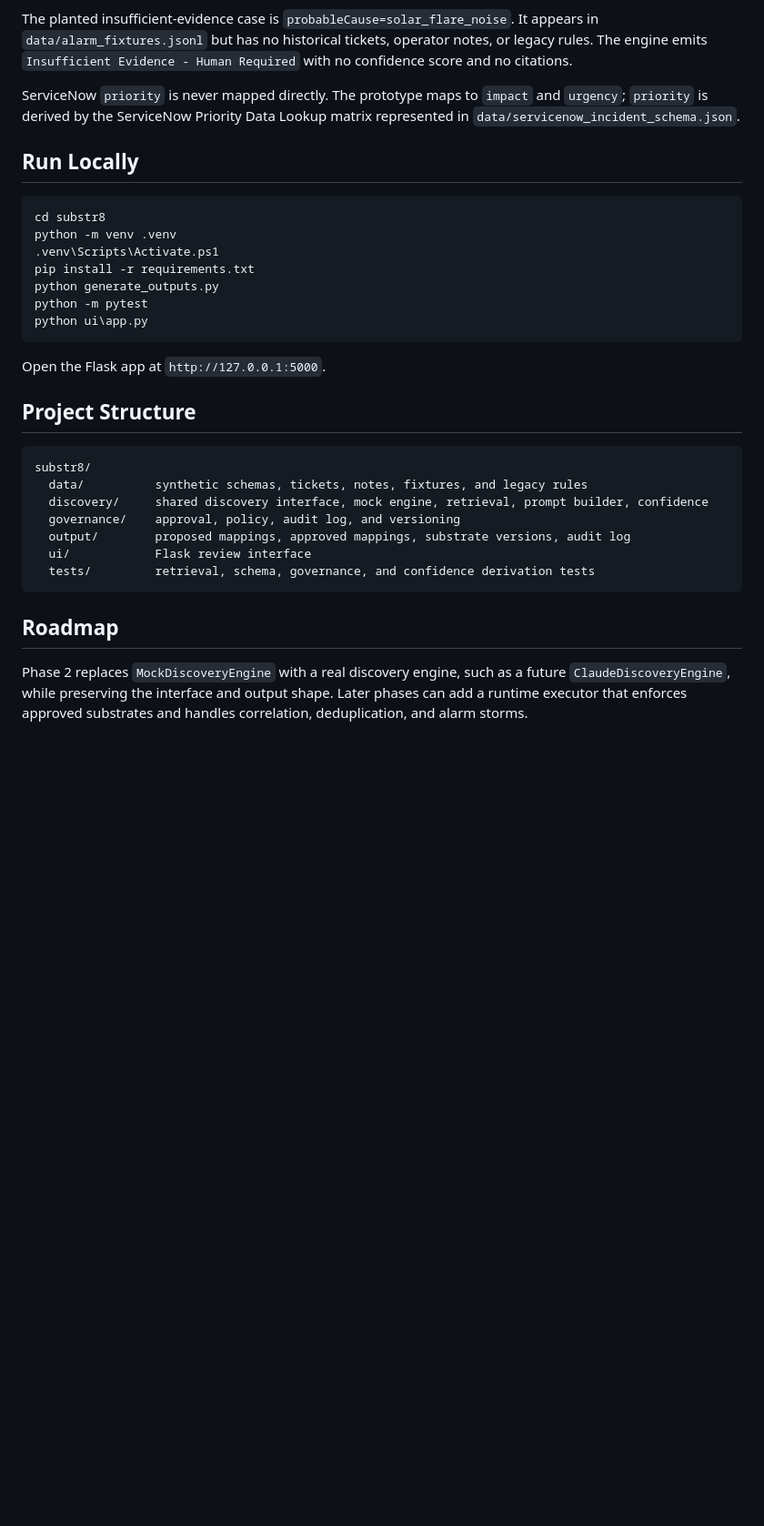
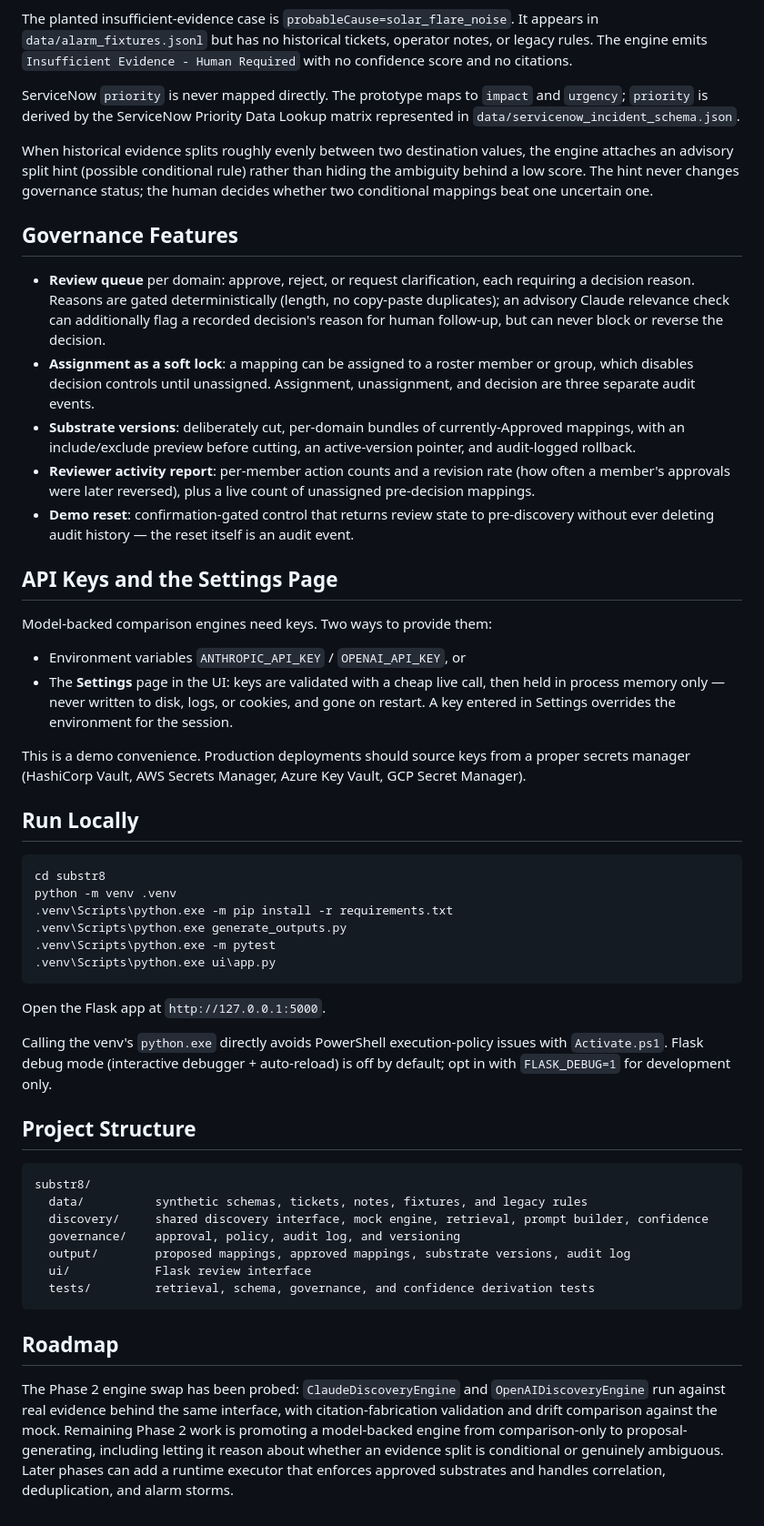
Before and after one commit to ConalHasAnIdea/S8-Substr8, a Markdown page: README.md, the part around one of its changes. Shown at 91% size. Rendered like a GitHub page; blank space fills up the shorter version.

Commit message:
Bring README in line with the actual app
- Restore the required epigraph
- Correct the now-false "no external LLM API is called" claim: mock is
  default, Claude/OpenAI are opt-in comparison engines gated on keys
- Document both domains, governance features, split hints, and the
  in-memory Settings page with the secrets-manager caveat
- Run instructions avoid the Activate.ps1 execution-policy trap and note
  debug is now opt-in

Co-Authored-By: Claude Fable 5 <noreply@anthropic.com>

````diff
--- a/README.md
+++ b/README.md
@@ -50,19 +53,39 @@ The planted insufficient-evidence case is `probableCause=solar_flare_noise`. It
 
 ServiceNow `priority` is never mapped directly. The prototype maps to `impact` and `urgency`; `priority` is derived by the ServiceNow Priority Data Lookup matrix represented in `data/servicenow_incident_schema.json`.
 
+When historical evidence splits roughly evenly between two destination values, the engine attaches an advisory split hint (possible conditional rule) rather than hiding the ambiguity behind a low score. The hint never changes governance status; the human decides whether two conditional mappings beat one uncertain one.
+
+## Governance Features
+
+- **Review queue** per domain: approve, reject, or request clarification, each requiring a decision reason. Reasons are gated deterministically (length, no copy-paste duplicates); an advisory Claude relevance check can additionally flag a recorded decision's reason for human follow-up, but can never block or reverse the decision.
+- **Assignment as a soft lock**: a mapping can be assigned to a roster member or group, which disables decision controls until unassigned. Assignment, unassignment, and decision are three separate audit events.
+- **Substrate versions**: deliberately cut, per-domain bundles of currently-Approved mappings, with an include/exclude preview before cutting, an active-version pointer, and audit-logged rollback.
+- **Reviewer activity report**: per-member action counts and a revision rate (how often a member's approvals were later reversed), plus a live count of unassigned pre-decision mappings.
+- **Demo reset**: confirmation-gated control that returns review state to pre-discovery without ever deleting audit history — the reset itself is an audit event.
+
+## API Keys and the Settings Page
+
+Model-backed comparison engines need keys. Two ways to provide them:
+
+- Environment variables `ANTHROPIC_API_KEY` / `OPENAI_API_KEY`, or
+- The **Settings** page in the UI: keys are validated with a cheap live call, then held in process memory only — never written to disk, logs, or cookies, and gone on restart. A key entered in Settings overrides the environment for the session.
+
+This is a demo convenience. Production deployments should source keys from a proper secrets manager (HashiCorp Vault, AWS Secrets Manager, Azure Key Vault, GCP Secret Manager).
+
 ## Run Locally
 
 ```powershell
 cd substr8
 python -m venv .venv
-.venv\Scripts\Activate.ps1
-pip install -r requirements.txt
-python generate_outputs.py
-python -m pytest
-python ui\app.py
+.venv\Scripts\python.exe -m pip install -r requirements.txt
+.venv\Scripts\python.exe generate_outputs.py
+.venv\Scripts\python.exe -m pytest
+.venv\Scripts\python.exe ui\app.py
 ```
 
 Open the Flask app at `http://127.0.0.1:5000`.
+
+Calling the venv's `python.exe` directly avoids PowerShell execution-policy issues with `Activate.ps1`. Flask debug mode (interactive debugger + auto-reload) is off by default; opt in with `FLASK_DEBUG=1` for development only.
 
 ## Project Structure
 
@@ -78,4 +101,4 @@ substr8/
 
 ## Roadmap
 
-Phase 2 replaces `MockDiscoveryEngine` with a real discovery engine, such as a future `ClaudeDiscoveryEngine`, while preserving the interface and output shape. Later phases can add a runtime executor that enforces approved substrates and handles correlation, deduplication, and alarm storms.
+The Phase 2 engine swap has been probed: `ClaudeDiscoveryEngine` and `OpenAIDiscoveryEngine` run against real evidence behind the same interface, with citation-fabrication validation and drift comparison against the mock. Remaining Phase 2 work is promoting a model-backed engine from comparison-only to proposal-generating, including letting it reason about whether an evidence split is conditional or genuinely ambiguous. Later phases can add a runtime executor that enforces approved substrates and handles correlation, deduplication, and alarm storms.
````
Also changed, not shown: other parts of README.md (+6 -3 lines).
